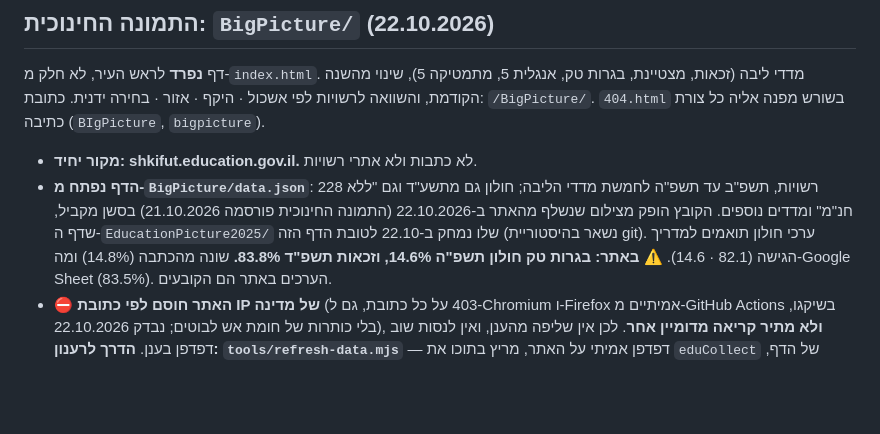
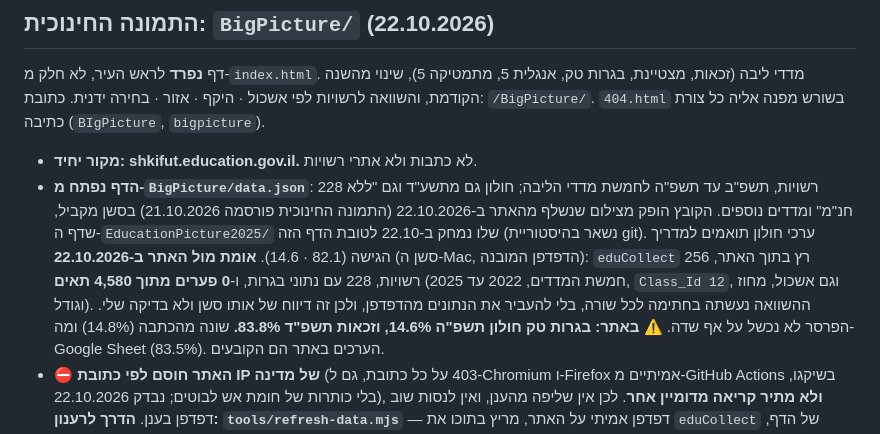
Before and after one commit to ramishaked/HolonTechDeshboard, a Markdown page: CLAUDE.md, the part around the change. Rendered like a GitHub page; blank space fills up the shorter version.

Commit message:
CLAUDE.md: data.json אומת מול האתר ב-22.10.2026, 0 פערים
Co-Authored-By: Claude Sonnet 5.5 <noreply@anthropic.com>
Claude-Session: https://claude.ai/code/session_01WWGJGYqb2vcSqp2gWTMfrs

```diff
--- a/CLAUDE.md
+++ b/CLAUDE.md
@@ -516,6 +516,11 @@ localStorage.** החריג: **שאלת המשך אחת** (v87), נשלחת עם
   מצילום שנשלף מהאתר ב-22.10.2026 (התמונה החינוכית פורסמה 21.10.2026) בסשן
   מקביל, שדף ה-`EducationPicture2025/` שלו נמחק ב-22.10 לטובת הדף הזה
   (נשאר בהיסטוריית git). ערכי חולון תואמים למדריך הגישה (82.1 · 14.6).
+  **אומת מול האתר ב-22.10.2026** (סשן ה-Mac, הדפדפן המובנה): `eduCollect` רץ בתוך
+  האתר, 256 רשויות, 228 עם נתוני בגרות, ו-**0 פערים מתוך 4,580 תאים** (חמשת
+  המדדים, 2022 עד 2025, `Class_Id 12`, וגם אשכול, מחוז וגודל). ההשוואה נעשתה
+  בחתימה לכל שורה, בלי להעביר את הנתונים מהדפדפן, ולכן זה דיווח של אותו סשן ולא
+  בדיקה שלי. הפרסר לא נכשל על אף שדה.
   ⚠ **באתר: בגרות טק חולון תשפ"ה 14.6%, וזכאות תשפ"ד 83.8%.** שונה מהכתבה
   (14.8%) ומה-Google Sheet (83.5%). הערכים באתר הם הקובעים.
 - ⛔ **האתר חוסם לפי כתובת IP של מדינה** (403 על כל כתובת, גם ל-Chromium ו-Firefox
```
